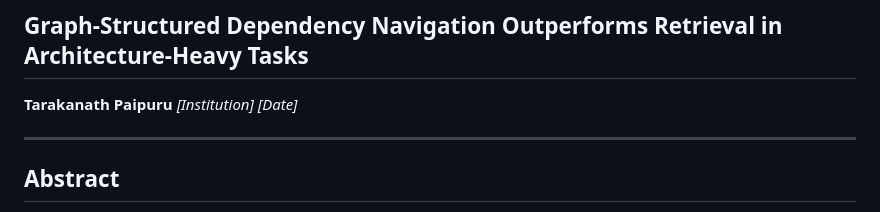
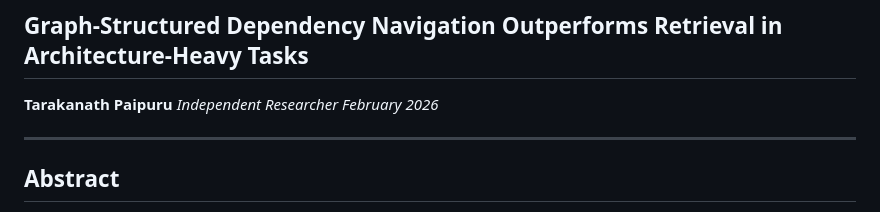
Before and after one commit to tpaip607/research-codecompass, a Markdown page: paper/draft_v1.md, the part around the change. GitHub-like rendering.

Commit message:
Fill in paper metadata
- Add institution: Independent Researcher
- Add publication date: February 2026
- Paper now ready for arXiv submission

```diff
--- a/paper/draft_v1.md
+++ b/paper/draft_v1.md
@@ -2,8 +2,8 @@
 ## Graph-Structured Dependency Navigation Outperforms Retrieval in Architecture-Heavy Tasks
 
 **Tarakanath Paipuru**
-*[Institution]*
-*[Date]*
+*Independent Researcher*
+*February 2026*
 
 ---
 
```
